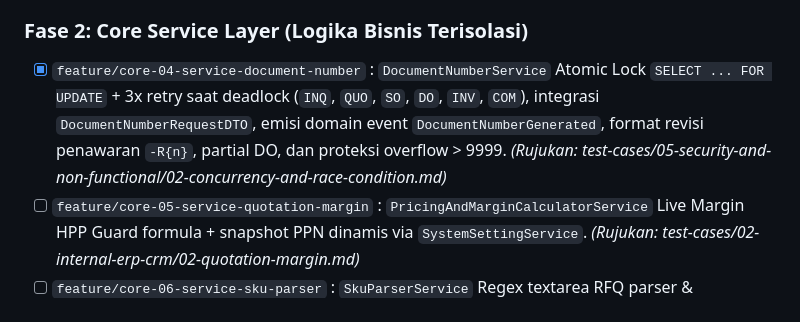
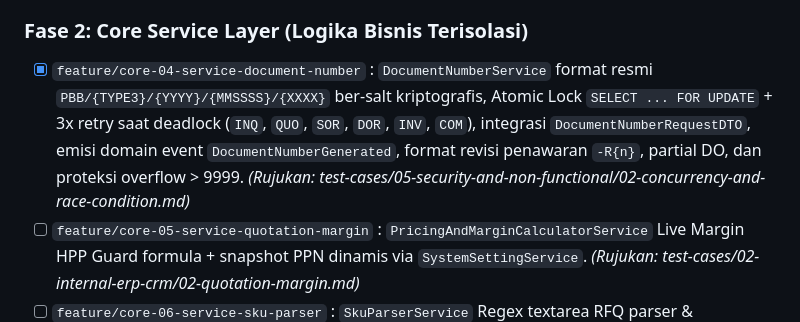
Before and after one commit to Dinoxxc/bimabergawa, a Markdown page: AGENTS.md, the part around the change. GitHub-like rendering.

Commit message:
docs: update Core-04 checklist item in AGENTS.md to reflect official PBB 3-letter format

```diff
--- a/AGENTS.md
+++ b/AGENTS.md
@@ -285,7 +285,7 @@ Gunakan checklist ini untuk melacak status pengerjaan setiap sub-bagian. Perbaru
 - [x] `feature/core-03b-service-foundation-and-b2b-contracts` : Fondasi kontrak Service Layer (Typed DTO, Domain Events, Custom Exceptions), migrasi aditif non-destruktif (valas hedging, idempotency key, category spec template, fulltext product index), dan preset termin pembayaran B2B. *(Rujukan: docs/02-architecture-and-design/SDD/03-core-services-and-business-logic.md)*
 
 ### Fase 2: Core Service Layer (Logika Bisnis Terisolasi)
-- [x] `feature/core-04-service-document-number` : `DocumentNumberService` Atomic Lock `SELECT ... FOR UPDATE` + 3x retry saat deadlock (`INQ`, `QUO`, `SO`, `DO`, `INV`, `COM`), integrasi `DocumentNumberRequestDTO`, emisi domain event `DocumentNumberGenerated`, format revisi penawaran `-R{n}`, partial DO, dan proteksi overflow > 9999. *(Rujukan: test-cases/05-security-and-non-functional/02-concurrency-and-race-condition.md)*
+- [x] `feature/core-04-service-document-number` : `DocumentNumberService` format resmi `PBB/{TYPE3}/{YYYY}/{MMSSSS}/{XXXX}` ber-salt kriptografis, Atomic Lock `SELECT ... FOR UPDATE` + 3x retry saat deadlock (`INQ`, `QUO`, `SOR`, `DOR`, `INV`, `COM`), integrasi `DocumentNumberRequestDTO`, emisi domain event `DocumentNumberGenerated`, format revisi penawaran `-R{n}`, partial DO, dan proteksi overflow > 9999. *(Rujukan: test-cases/05-security-and-non-functional/02-concurrency-and-race-condition.md)*
 - [ ] `feature/core-05-service-quotation-margin` : `PricingAndMarginCalculatorService` Live Margin HPP Guard formula + snapshot PPN dinamis via `SystemSettingService`. *(Rujukan: test-cases/02-internal-erp-crm/02-quotation-margin.md)*
 - [ ] `feature/core-06-service-sku-parser` : `SkuParserService` Regex textarea RFQ parser & `BulkSkuNormalizationService`. *(Rujukan: test-cases/01-public-website/03-rfq-cart-drawer.md)*
 - [ ] `feature/core-07-service-secure-upload` : `SecureFileUploadService` biner kernel `finfo` magic bytes & UUID v4 storage privat. *(Rujukan: test-cases/05-security-and-non-functional/03-file-upload-security.md)*
```
